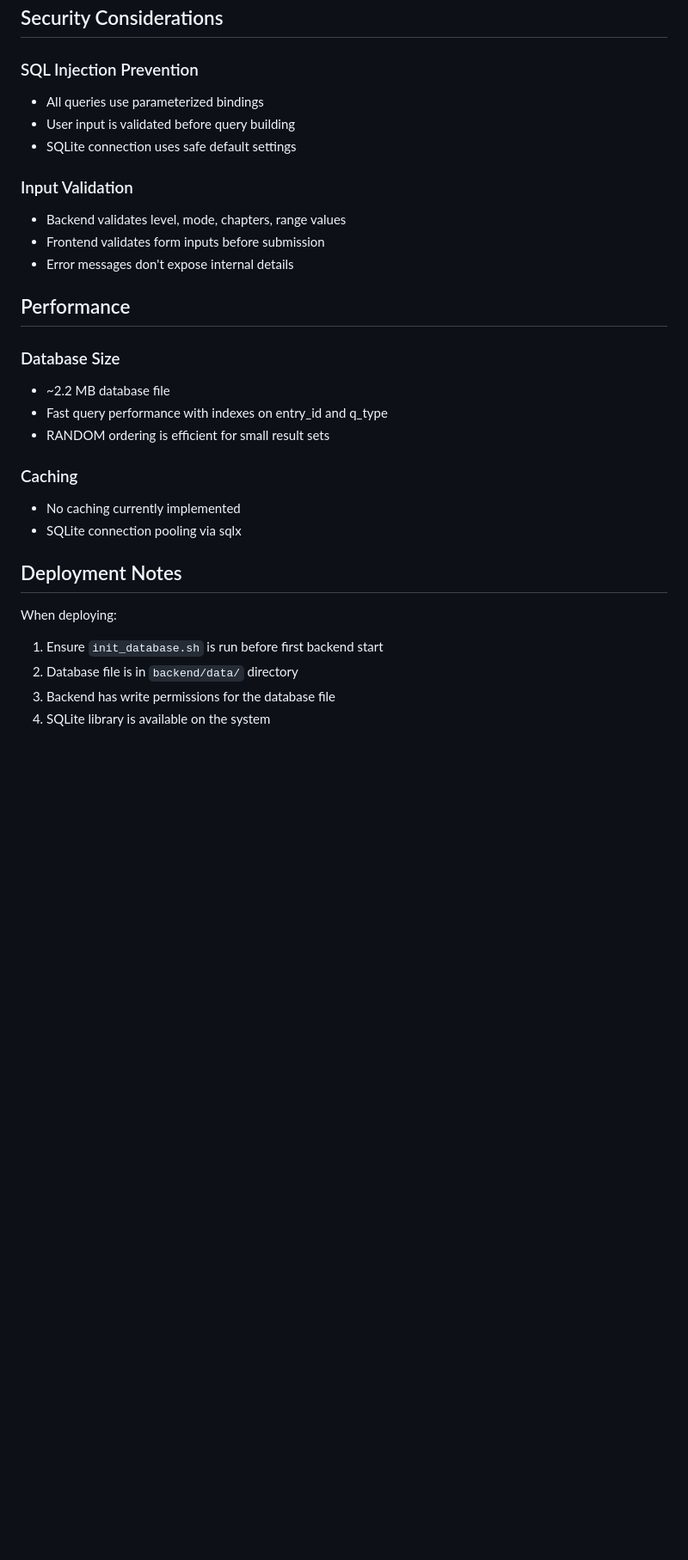
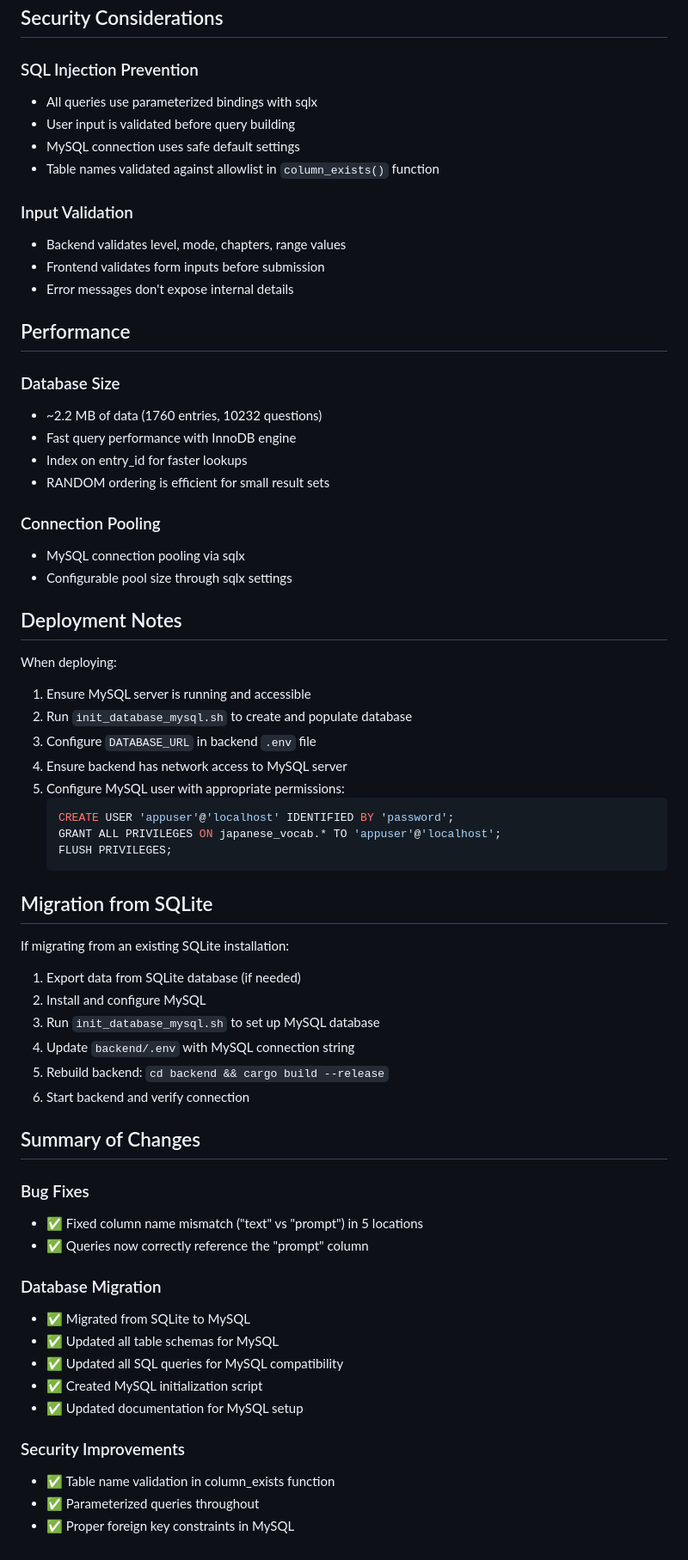
Before and after one commit to MikuNakano273/Japanese_vocab, a Markdown page: DATABASE_INTEGRATION.md, the part around one of its changes. Shown at 86% size. Drawn GitHub-style; blank space fills up the shorter version.

````diff
--- a/DATABASE_INTEGRATION.md
+++ b/DATABASE_INTEGRATION.md
@@ -151,9 +239,10 @@ curl http://localhost:8081/api/tests/1 | jq '.'
 ## Security Considerations
 
 ### SQL Injection Prevention
-- All queries use parameterized bindings
+- All queries use parameterized bindings with sqlx
 - User input is validated before query building
-- SQLite connection uses safe default settings
+- MySQL connection uses safe default settings
+- Table names validated against allowlist in `column_exists()` function
 
 ### Input Validation
 - Backend validates level, mode, chapters, range values
@@ -163,18 +252,53 @@ curl http://localhost:8081/api/tests/1 | jq '.'
 ## Performance
 
 ### Database Size
-- ~2.2 MB database file
-- Fast query performance with indexes on entry_id and q_type
+- ~2.2 MB of data (1760 entries, 10232 questions)
+- Fast query performance with InnoDB engine
+- Index on entry_id for faster lookups
 - RANDOM ordering is efficient for small result sets
 
-### Caching
-- No caching currently implemented
-- SQLite connection pooling via sqlx
+### Connection Pooling
+- MySQL connection pooling via sqlx
+- Configurable pool size through sqlx settings
 
 ## Deployment Notes
 
 When deploying:
-1. Ensure `init_database.sh` is run before first backend start
-2. Database file is in `backend/data/` directory
-3. Backend has write permissions for the database file
-4. SQLite library is available on the system
+1. Ensure MySQL server is running and accessible
+2. Run `init_database_mysql.sh` to create and populate database
+3. Configure `DATABASE_URL` in backend `.env` file
+4. Ensure backend has network access to MySQL server
+5. Configure MySQL user with appropriate permissions:
+   ```sql
+   CREATE USER 'appuser'@'localhost' IDENTIFIED BY 'password';
+   GRANT ALL PRIVILEGES ON japanese_vocab.* TO 'appuser'@'localhost';
+   FLUSH PRIVILEGES;
+   ```
+
+## Migration from SQLite
+
+If migrating from an existing SQLite installation:
+1. Export data from SQLite database (if needed)
+2. Install and configure MySQL
+3. Run `init_database_mysql.sh` to set up MySQL database
+4. Update `backend/.env` with MySQL connection string
+5. Rebuild backend: `cd backend && cargo build --release`
+6. Start backend and verify connection
+
+## Summary of Changes
+
+### Bug Fixes
+- ✅ Fixed column name mismatch ("text" vs "prompt") in 5 locations
+- ✅ Queries now correctly reference the "prompt" column
+
+### Database Migration
+- ✅ Migrated from SQLite to MySQL
+- ✅ Updated all table schemas for MySQL
+- ✅ Updated all SQL queries for MySQL compatibility
+- ✅ Created MySQL initialization script
+- ✅ Updated documentation for MySQL setup
+
+### Security Improvements
+- ✅ Table name validation in column_exists function
+- ✅ Parameterized queries throughout
+- ✅ Proper foreign key constraints in MySQL
````
Also changed, not shown: other parts of DATABASE_INTEGRATION.md (+145 -57 lines).
